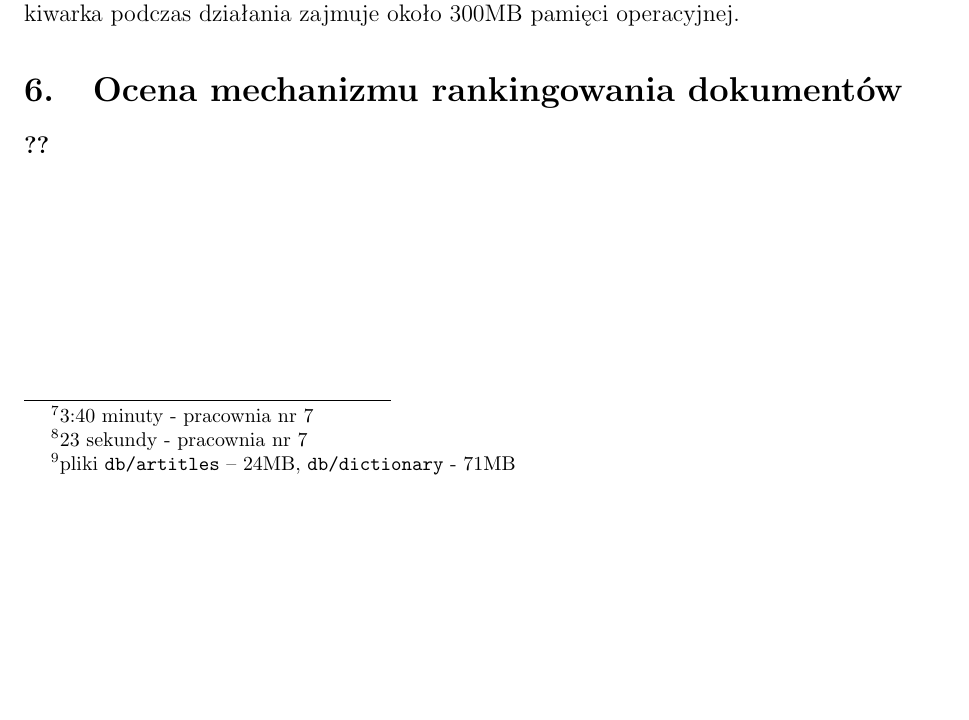
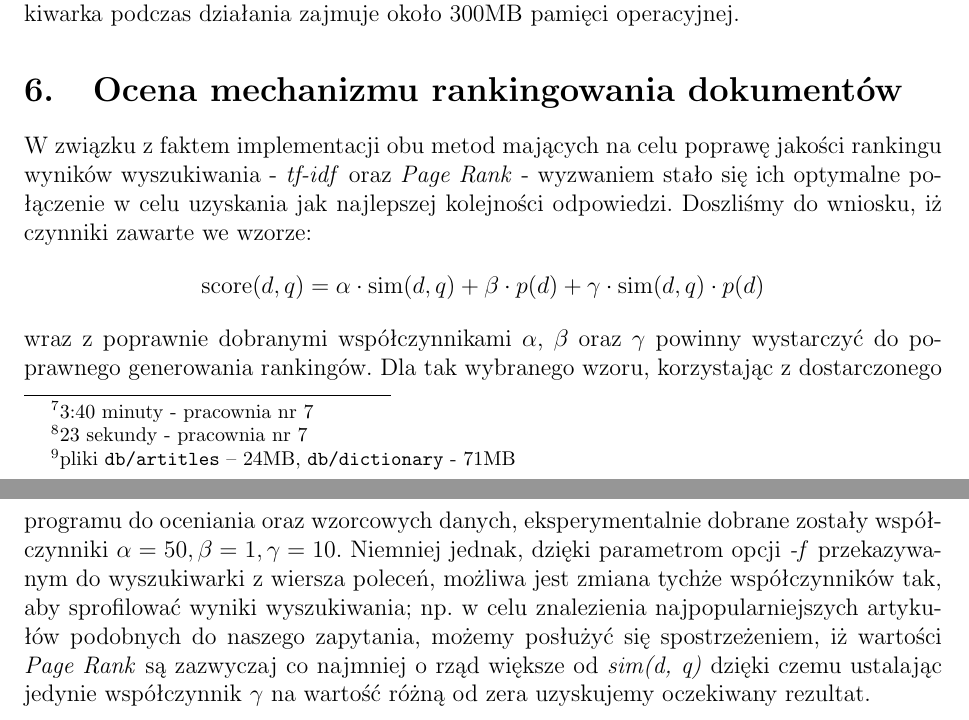
Before and after one commit to wixor/wi, a LaTeX document (sprawozdanie/sprawozdanie.tex): part of page 10 of 10 before the commit and two parts of pages 10 and 11 of 11 after it, the two joined at a grey line, cut so that both start at the same text, the shorter picture padded with empty space. Compiled offline with pdfLaTeX.

Commit message:
sprawozdanie, współczynniki

```diff
--- a/sprawozdanie/sprawozdanie.tex
+++ b/sprawozdanie/sprawozdanie.tex
@@ -435,6 +435,22 @@ i~lematyzacyjnych\footnote{pliki \texttt{db/artitles} -- 24MB,
 300MB pamięci operacyjnej.
 
 \section{Ocena mechanizmu rankingowania dokumentów}
-\textbf{??}
+W~związku z~faktem implementacji obu metod mających na celu poprawę jakości rankingu
+wyników wyszukiwania - \textit{tf\dywiz idf} oraz \textit{Page Rank} - wyzwaniem stało się
+ich optymalne połączenie w~celu uzyskania jak najlepszej kolejności odpowiedzi. Doszliśmy
+do wniosku, iż czynniki zawarte we wzorze:
+\[ \mathrm{score}(d,q) = \alpha \cdot \simi{d}{q} +
+                         \beta \cdot p(d) +
+                         \gamma \cdot \simi{d}{q} \cdot p(d) \]
+wraz z~poprawnie dobranymi współczynnikami $\alpha$, $\beta$ oraz $\gamma$ powinny wystarczyć do
+poprawnego generowania rankingów. Dla tak wybranego wzoru, korzystając z~dostarczonego
+programu do oceniania oraz wzorcowych danych, eksperymentalnie dobrane zostały
+współczynniki $\alpha = 50, \beta = 1, \gamma = 10$.
+Niemniej jednak, dzięki parametrom opcji \textit{-f} przekazywanym do wyszukiwarki
+z~wiersza poleceń, możliwa jest zmiana tychże współczynników tak, aby sprofilować wyniki
+wyszukiwania; np. w~celu znalezienia najpopularniejszych artykułów podobnych do naszego
+zapytania, możemy posłużyć się spostrzeżeniem, iż wartości \textit{Page Rank} są zazwyczaj
+co najmniej o~rząd większe od \textit{sim(d, q)} dzięki czemu ustalając jedynie
+współczynnik $\gamma$ na wartość różną od zera uzyskujemy oczekiwany rezultat.
 
 \end{document}
```
Also changed, not shown: sprawozdanie/sprawozdanie.tex (2 more changed lines), 1 other file.
